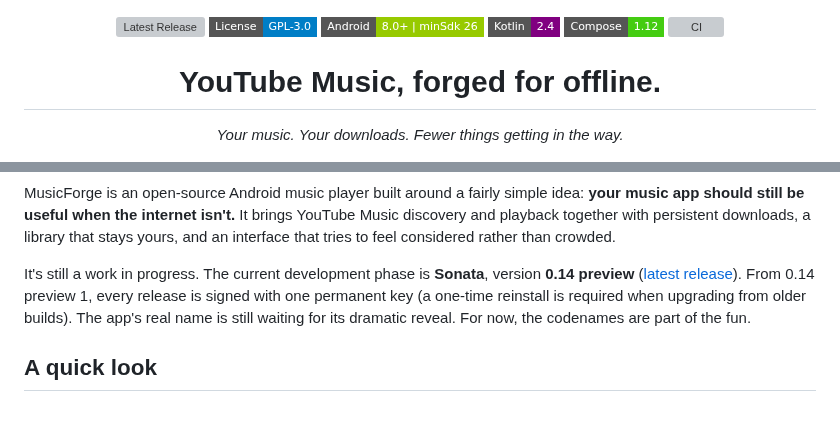
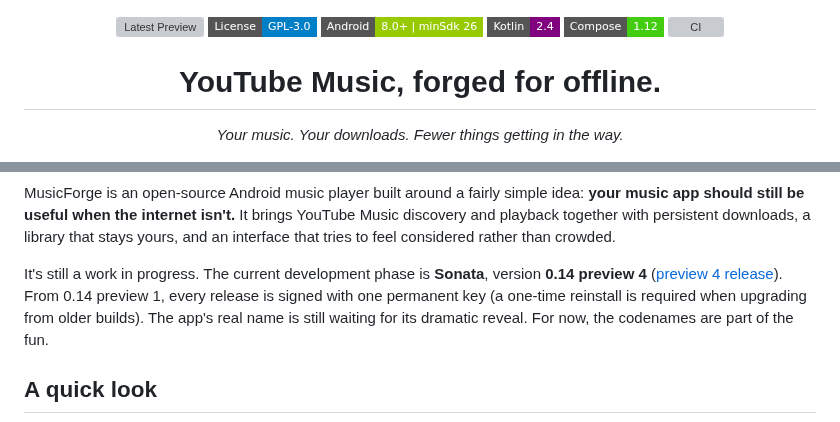
Before and after one commit to apathane/MusicForge, a Markdown page: README.md, 2 parts joined by grey strips. GitHub-like rendering; badges without logos; grey boxes are pictures that could not be loaded.

Commit message:
docs: point README download links at preview 4

```diff
--- a/README.md
+++ b/README.md
@@ -3,7 +3,7 @@
 </p>
 
 <p align="center">
-  <a href="https://github.com/apathane/MusicForge/releases"><img src="https://img.shields.io/github/v/release/apathane/MusicForge?color=000000&labelColor=222222&style=flat-square" alt="Latest Release"></a>
+  <a href="https://github.com/apathane/MusicForge/releases"><img src="https://img.shields.io/github/v/release/apathane/MusicForge?include_prereleases&label=Latest%20Preview&color=000000&labelColor=222222&style=flat-square" alt="Latest Preview"></a>
   <img src="https://img.shields.io/badge/License-GPL--3.0-blue?style=flat-square" alt="License: GPL-3.0">
   <img src="https://img.shields.io/badge/Android-8.0%2B%20%7C%20minSdk%2026-green?style=flat-square" alt="Android 8.0+ | minSdk 26">
   <img src="https://img.shields.io/badge/Kotlin-2.4-purple?style=flat-square" alt="Kotlin">
@@ -25,7 +25,7 @@
 
 MusicForge is an open-source Android music player built around a fairly simple idea: **your music app should still be useful when the internet isn't.** It brings YouTube Music discovery and playback together with persistent downloads, a library that stays yours, and an interface that tries to feel considered rather than crowded.
 
-It's still a work in progress. The current development phase is **Sonata**, version **0.14 preview** ([latest release](../../releases/latest)). From 0.14 preview 1, every release is signed with one permanent key (a one-time reinstall is required when upgrading from older builds). The app's real name is still waiting for its dramatic reveal. For now, the codenames are part of the fun.
+It's still a work in progress. The current development phase is **Sonata**, version **0.14 preview 4** ([preview 4 release](../../releases/tag/v0.14.0-preview.4)). From 0.14 preview 1, every release is signed with one permanent key (a one-time reinstall is required when upgrading from older builds). The app's real name is still waiting for its dramatic reveal. For now, the codenames are part of the fun.
 
 ## A quick look
 
```
Also changed, not shown: other parts of README.md (+2 -2 lines).
